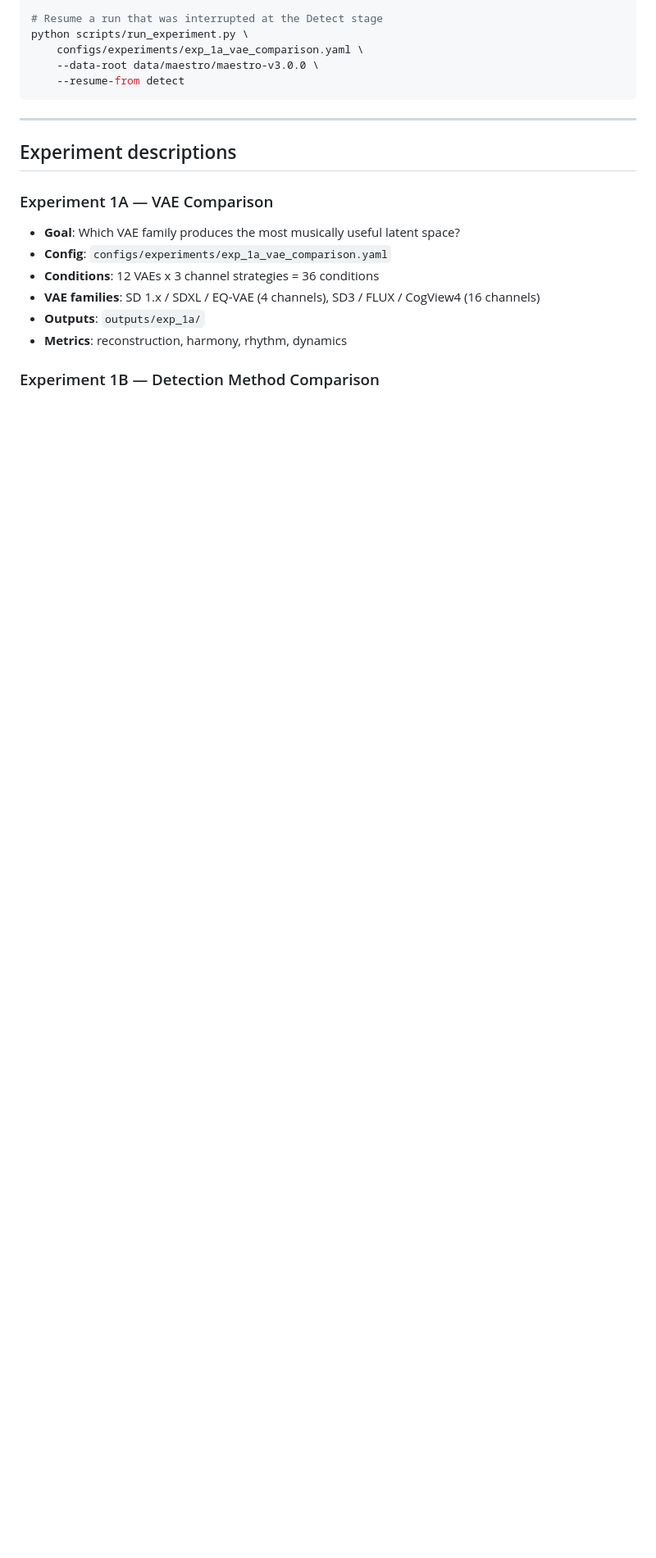
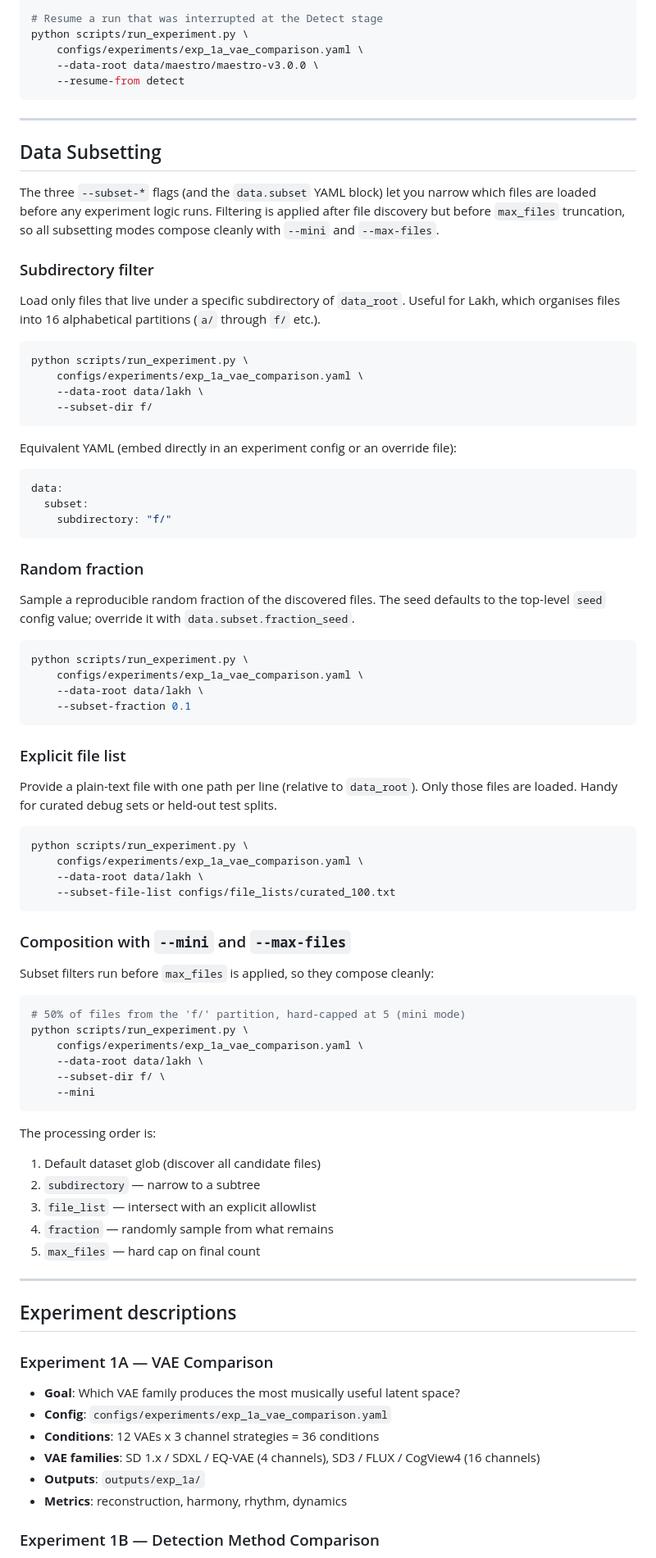
Before and after one commit to DaoTwenty/midi-image-latent, a Markdown page: docs/RUNNING_EXPERIMENTS.md, the part around one of its changes. Shown at 82% size. Drawn GitHub-style; blank space fills up the shorter version.

Commit message:
[ECHO] docs: update RUNNING_EXPERIMENTS and PLAN for subset, wandb fixes
- Add --subset-dir, --subset-fraction, --subset-file-list to CLI reference
- Add "Data Subsetting" section with subdirectory, fraction, file-list examples,
  YAML config snippet, and composition note (subset runs before max_files)
- Fix metrics_summary JSON example: keys are bare metric names (pixel_mse: 0.023),
  not prefixed with the VAE name (sd_vae_ft_mse/pixel_mse)
- Add note: wandb piano roll examples logged as examples/{condition}/{vae}/bar_{i}
- Mark PLAN_data_subset.md as IMPLEMENTED and merged to main

Co-Authored-By: Claude Sonnet 4.6 <noreply@anthropic.com>

````diff
--- a/docs/RUNNING_EXPERIMENTS.md
+++ b/docs/RUNNING_EXPERIMENTS.md
@@ -184,6 +187,80 @@ python scripts/run_experiment.py \
     --data-root data/maestro/maestro-v3.0.0 \
     --resume-from detect
 ```
+
+---
+
+## Data Subsetting
+
+The three `--subset-*` flags (and the `data.subset` YAML block) let you narrow which
+files are loaded before any experiment logic runs.  Filtering is applied after file
+discovery but before `max_files` truncation, so all subsetting modes compose cleanly
+with `--mini` and `--max-files`.
+
+### Subdirectory filter
+
+Load only files that live under a specific subdirectory of `data_root`.  Useful for
+Lakh, which organises files into 16 alphabetical partitions (`a/` through `f/` etc.).
+
+```bash
+python scripts/run_experiment.py \
+    configs/experiments/exp_1a_vae_comparison.yaml \
+    --data-root data/lakh \
+    --subset-dir f/
+```
+
+Equivalent YAML (embed directly in an experiment config or an override file):
+
+```yaml
+data:
+  subset:
+    subdirectory: "f/"
+```
+
+### Random fraction
+
+Sample a reproducible random fraction of the discovered files.  The seed defaults to
+the top-level `seed` config value; override it with `data.subset.fraction_seed`.
+
+```bash
+python scripts/run_experiment.py \
+    configs/experiments/exp_1a_vae_comparison.yaml \
+    --data-root data/lakh \
+    --subset-fraction 0.1
+```
+
+### Explicit file list
+
+Provide a plain-text file with one path per line (relative to `data_root`).  Only
+those files are loaded.  Handy for curated debug sets or held-out test splits.
+
+```bash
+python scripts/run_experiment.py \
+    configs/experiments/exp_1a_vae_comparison.yaml \
+    --data-root data/lakh \
+    --subset-file-list configs/file_lists/curated_100.txt
+```
+
+### Composition with `--mini` and `--max-files`
+
+Subset filters run before `max_files` is applied, so they compose cleanly:
+
+```bash
+# 50% of files from the 'f/' partition, hard-capped at 5 (mini mode)
+python scripts/run_experiment.py \
+    configs/experiments/exp_1a_vae_comparison.yaml \
+    --data-root data/lakh \
+    --subset-dir f/ \
+    --mini
+```
+
+The processing order is:
+
+1. Default dataset glob (discover all candidate files)
+2. `subdirectory` — narrow to a subtree
+3. `file_list` — intersect with an explicit allowlist
+4. `fraction` — randomly sample from what remains
+5. `max_files` — hard cap on final count
 
 ---
 
````
Also changed, not shown: other parts of docs/RUNNING_EXPERIMENTS.md (+12 -1 lines), docs/PLAN_data_subset.md (+5 -0 lines).
